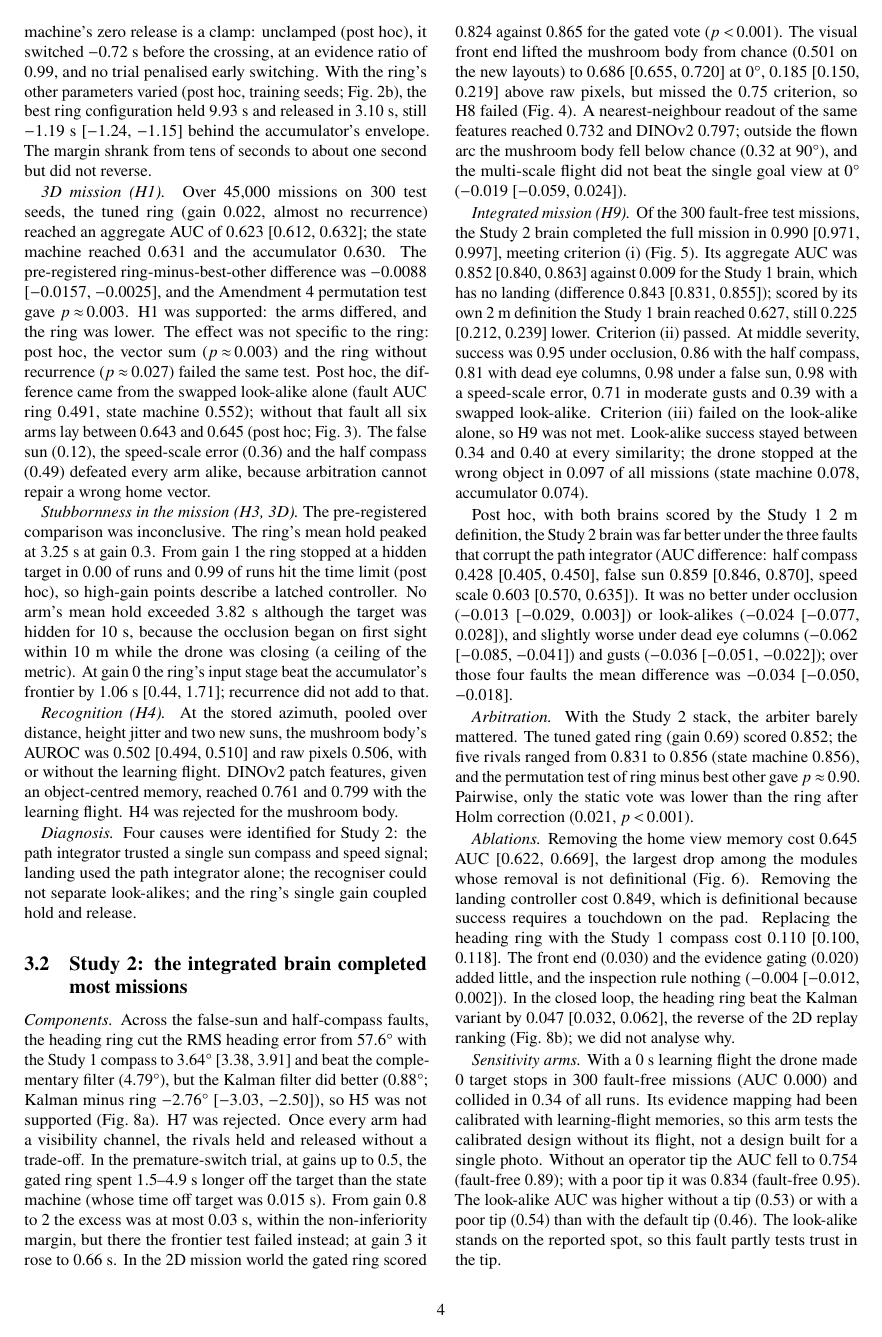
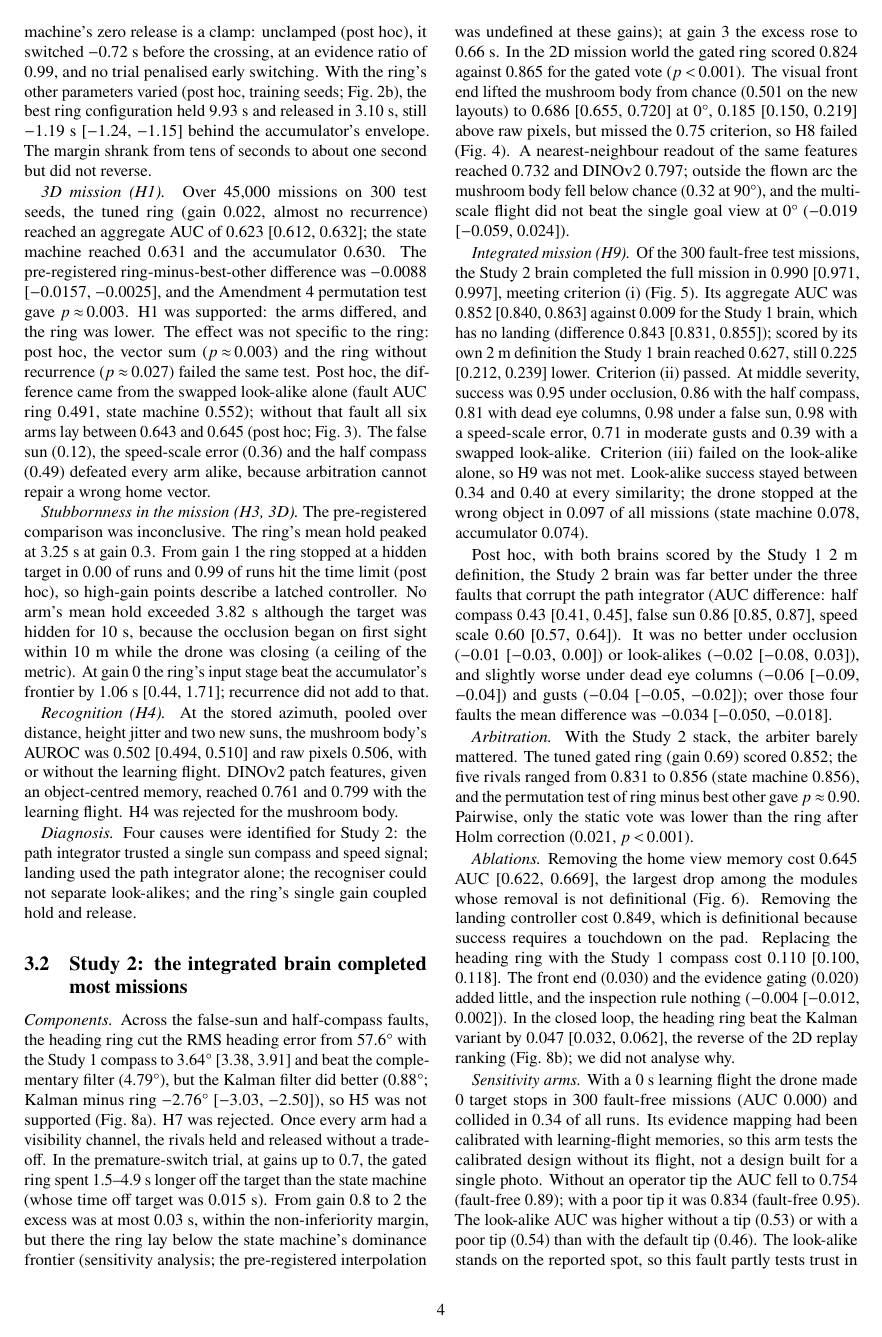
Before and after one commit to aryawidjaja/mutant-brain-drone, a LaTeX paper (paper/compact/main.tex, which reads paper/compact/numbers.tex): page 4 of 9. Compiled offline with pdfLaTeX.

Commit message:
Papers and README: final consistency fixes

```diff
--- a/paper/compact/main.tex
+++ b/paper/compact/main.tex
@@ -114,7 +114,7 @@ For each seed and fault, success was integrated over severity with the trapezoid
 \emph{Diagnosis.} Four causes were identified for Study~2: the path integrator trusted a single sun compass and speed signal; landing used the path integrator alone; the recogniser could not separate look-alikes; and the ring's single gain coupled hold and release.
 
 \subsection{Study 2: the integrated brain completed most missions}
-\emph{Components.} Across the false-sun and half-compass faults, the heading ring cut the RMS heading error from \StwoHeadVone\textdegree{} with the Study~1 compass to \StwoHeadRing\textdegree{} [\StwoHeadRingLo, \StwoHeadRingHi] and beat the complementary filter (\StwoHeadCF\textdegree), but the Kalman filter did better (\StwoHeadKF\textdegree; Kalman minus ring \StwoHeadKFdiff\textdegree{} [\StwoHeadKFdiffLo, \StwoHeadKFdiffHi]), so H5 was not supported (Fig.~\ref{fig:heading}a). H7 was rejected. Once every arm had a visibility channel, the rivals held and released without a trade-off. In the premature-switch trial, at gains up to 0.5, the gated ring spent \StwoTimeOffLo--\StwoTimeOffHi~s longer off the target than the state machine (whose time off target was \StwoSMtimeOff~s). From gain 0.8 to 2 the excess was at most \StwoTimeOffMid~s, within the non-inferiority margin, but there the frontier test failed instead; at gain 3 it rose to \StwoTimeOffHigh~s. In the 2D mission world the gated ring scored \StwoKTsevenGated{} against \StwoKTsevenVote{} for the gated vote ($p$\,\StwoKTsevenP). The visual front end lifted the mushroom body from chance (\StwoMBvone{} on the new layouts) to \StwoFront{} [\StwoFrontLo, \StwoFrontHi] at 0\textdegree, \StwoMargin{} [\StwoMarginLo, \StwoMarginHi] above raw pixels, but missed the 0.75 criterion, so H8 failed (Fig.~\ref{fig:recog}). A nearest-neighbour readout of the same features reached \StwoNN{} and DINOv2 \StwoDino{}; outside the flown arc the mushroom body fell below chance (\StwoFrontNinety{} at 90\textdegree), and the multi-scale flight did not beat the single goal view at 0\textdegree{} (\StwoMSvsGoal{} [\StwoMSvsGoalLo, \StwoMSvsGoalHi]).
+\emph{Components.} Across the false-sun and half-compass faults, the heading ring cut the RMS heading error from \StwoHeadVone\textdegree{} with the Study~1 compass to \StwoHeadRing\textdegree{} [\StwoHeadRingLo, \StwoHeadRingHi] and beat the complementary filter (\StwoHeadCF\textdegree), but the Kalman filter did better (\StwoHeadKF\textdegree; Kalman minus ring \StwoHeadKFdiff\textdegree{} [\StwoHeadKFdiffLo, \StwoHeadKFdiffHi]), so H5 was not supported (Fig.~\ref{fig:heading}a). H7 was rejected. Once every arm had a visibility channel, the rivals held and released without a trade-off. In the premature-switch trial, at gains up to 0.7, the gated ring spent \StwoTimeOffLo--\StwoTimeOffHi~s longer off the target than the state machine (whose time off target was \StwoSMtimeOff~s). From gain 0.8 to 2 the excess was at most \StwoTimeOffMid~s, within the non-inferiority margin, but there the ring lay below the state machine's dominance frontier (sensitivity analysis; the pre-registered interpolation was undefined at these gains); at gain 3 the excess rose to \StwoTimeOffHigh~s. In the 2D mission world the gated ring scored \StwoKTsevenGated{} against \StwoKTsevenVote{} for the gated vote ($p$\,\StwoKTsevenP). The visual front end lifted the mushroom body from chance (\StwoMBvone{} on the new layouts) to \StwoFront{} [\StwoFrontLo, \StwoFrontHi] at 0\textdegree, \StwoMargin{} [\StwoMarginLo, \StwoMarginHi] above raw pixels, but missed the 0.75 criterion, so H8 failed (Fig.~\ref{fig:recog}). A nearest-neighbour readout of the same features reached \StwoNN{} and DINOv2 \StwoDino{}; outside the flown arc the mushroom body fell below chance (\StwoFrontNinety{} at 90\textdegree), and the multi-scale flight did not beat the single goal view at 0\textdegree{} (\StwoMSvsGoal{} [\StwoMSvsGoalLo, \StwoMSvsGoalHi]).
 
 \begin{figure}[t]
 \centering
--- a/paper/compact/numbers.tex
+++ b/paper/compact/numbers.tex
@@ -173,27 +173,27 @@
 \newcommand{\StwoWrongSM}{0.078}
 \newcommand{\StwoWrongAcc}{0.074}
 \newcommand{\StwoCollRing}{0.042}
-\newcommand{\StwoOwnDiffOcc}{\ensuremath{-}0.013}
-\newcommand{\StwoOwnDiffOccLo}{\ensuremath{-}0.029}
-\newcommand{\StwoOwnDiffOccHi}{0.003}
-\newcommand{\StwoOwnDiffDecoy}{\ensuremath{-}0.024}
-\newcommand{\StwoOwnDiffDecoyLo}{\ensuremath{-}0.077}
-\newcommand{\StwoOwnDiffDecoyHi}{0.028}
-\newcommand{\StwoOwnDiffCompass}{0.428}
-\newcommand{\StwoOwnDiffCompassLo}{0.405}
-\newcommand{\StwoOwnDiffCompassHi}{0.450}
-\newcommand{\StwoOwnDiffEye}{\ensuremath{-}0.062}
-\newcommand{\StwoOwnDiffEyeLo}{\ensuremath{-}0.085}
-\newcommand{\StwoOwnDiffEyeHi}{\ensuremath{-}0.041}
-\newcommand{\StwoOwnDiffSun}{0.859}
-\newcommand{\StwoOwnDiffSunLo}{0.846}
-\newcommand{\StwoOwnDiffSunHi}{0.870}
-\newcommand{\StwoOwnDiffSpeed}{0.603}
-\newcommand{\StwoOwnDiffSpeedLo}{0.570}
-\newcommand{\StwoOwnDiffSpeedHi}{0.635}
-\newcommand{\StwoOwnDiffGust}{\ensuremath{-}0.036}
-\newcommand{\StwoOwnDiffGustLo}{\ensuremath{-}0.051}
-\newcommand{\StwoOwnDiffGustHi}{\ensuremath{-}0.022}
+\newcommand{\StwoOwnDiffOcc}{\ensuremath{-}0.01}
+\newcommand{\StwoOwnDiffOccLo}{\ensuremath{-}0.03}
+\newcommand{\StwoOwnDiffOccHi}{0.00}
+\newcommand{\StwoOwnDiffDecoy}{\ensuremath{-}0.02}
+\newcommand{\StwoOwnDiffDecoyLo}{\ensuremath{-}0.08}
+\newcommand{\StwoOwnDiffDecoyHi}{0.03}
+\newcommand{\StwoOwnDiffCompass}{0.43}
+\newcommand{\StwoOwnDiffCompassLo}{0.41}
+\newcommand{\StwoOwnDiffCompassHi}{0.45}
+\newcommand{\StwoOwnDiffEye}{\ensuremath{-}0.06}
+\newcommand{\StwoOwnDiffEyeLo}{\ensuremath{-}0.09}
+\newcommand{\StwoOwnDiffEyeHi}{\ensuremath{-}0.04}
+\newcommand{\StwoOwnDiffSun}{0.86}
+\newcommand{\StwoOwnDiffSunLo}{0.85}
+\newcommand{\StwoOwnDiffSunHi}{0.87}
+\newcommand{\StwoOwnDiffSpeed}{0.60}
+\newcommand{\StwoOwnDiffSpeedLo}{0.57}
+\newcommand{\StwoOwnDiffSpeedHi}{0.64}
+\newcommand{\StwoOwnDiffGust}{\ensuremath{-}0.04}
+\newcommand{\StwoOwnDiffGustLo}{\ensuremath{-}0.05}
+\newcommand{\StwoOwnDiffGustHi}{\ensuremath{-}0.02}
 \newcommand{\StwoOwnNonPI}{\ensuremath{-}0.034}
 \newcommand{\StwoOwnNonPILo}{\ensuremath{-}0.050}
 \newcommand{\StwoOwnNonPIHi}{\ensuremath{-}0.018}
```
Also changed, not shown: README.md, paper/compact/main.pdf, results/fig_recog_v2_auroc.png, results/fig_recog_v2_per_decoy.png, 5 other files.
